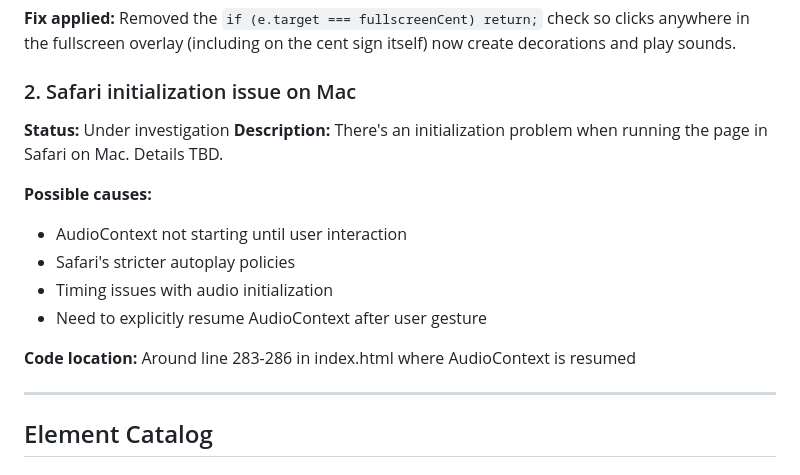
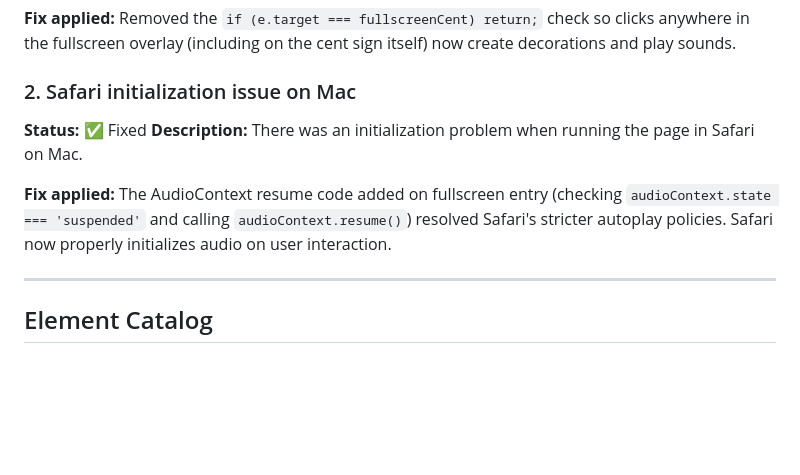
Before and after one commit to saldag/alt0162, a Markdown page: TODO.md, the part around the change. Drawn GitHub-style; blank space fills up the shorter version.

Commit message:
Mark Safari initialization issue as fixed

```diff
--- a/TODO.md
+++ b/TODO.md
@@ -9,16 +9,10 @@
 **Fix applied:** Removed the `if (e.target === fullscreenCent) return;` check so clicks anywhere in the fullscreen overlay (including on the cent sign itself) now create decorations and play sounds.
 
 ### 2. Safari initialization issue on Mac
-**Status:** Under investigation
-**Description:** There's an initialization problem when running the page in Safari on Mac. Details TBD.
+**Status:** ✅ Fixed
+**Description:** There was an initialization problem when running the page in Safari on Mac.
 
-**Possible causes:**
-- AudioContext not starting until user interaction
-- Safari's stricter autoplay policies
-- Timing issues with audio initialization
-- Need to explicitly resume AudioContext after user gesture
-
-**Code location:** Around line 283-286 in index.html where AudioContext is resumed
+**Fix applied:** The AudioContext resume code added on fullscreen entry (checking `audioContext.state === 'suspended'` and calling `audioContext.resume()`) resolved Safari's stricter autoplay policies. Safari now properly initializes audio on user interaction.
 
 ---
 
```
